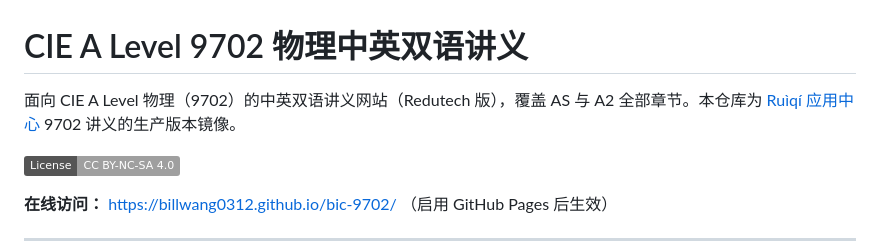
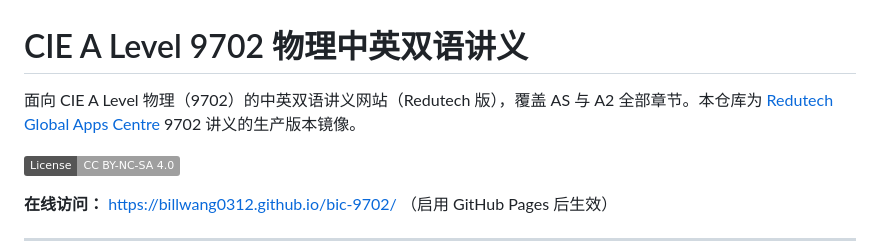
Before and after one commit to BillWANG0312/bic-9702, a Markdown page: README.md, the part around the change. Drawn GitHub-style; badges without logos.

Commit message:
README：应用中心链接改为 Redutech Global Apps Centre
Co-Authored-By: Claude Code <noreply@anthropic.com>

```diff
--- a/README.md
+++ b/README.md
@@ -1,6 +1,6 @@
 # CIE A Level 9702 物理中英双语讲义
 
-面向 CIE A Level 物理（9702）的中英双语讲义网站（Redutech 版），覆盖 AS 与 A2 全部章节。本仓库为 [Ruìqí 应用中心](https://github.com/BillWANG0312) 9702 讲义的生产版本镜像。
+面向 CIE A Level 物理（9702）的中英双语讲义网站（Redutech 版），覆盖 AS 与 A2 全部章节。本仓库为 [Redutech Global Apps Centre](https://github.com/BillWANG0312) 9702 讲义的生产版本镜像。
 
 [![License: CC BY-NC-SA 4.0](https://img.shields.io/badge/License-CC%20BY--NC--SA%204.0-lightgrey.svg)](https://creativecommons.org/licenses/by-nc-sa/4.0/)
 
```
